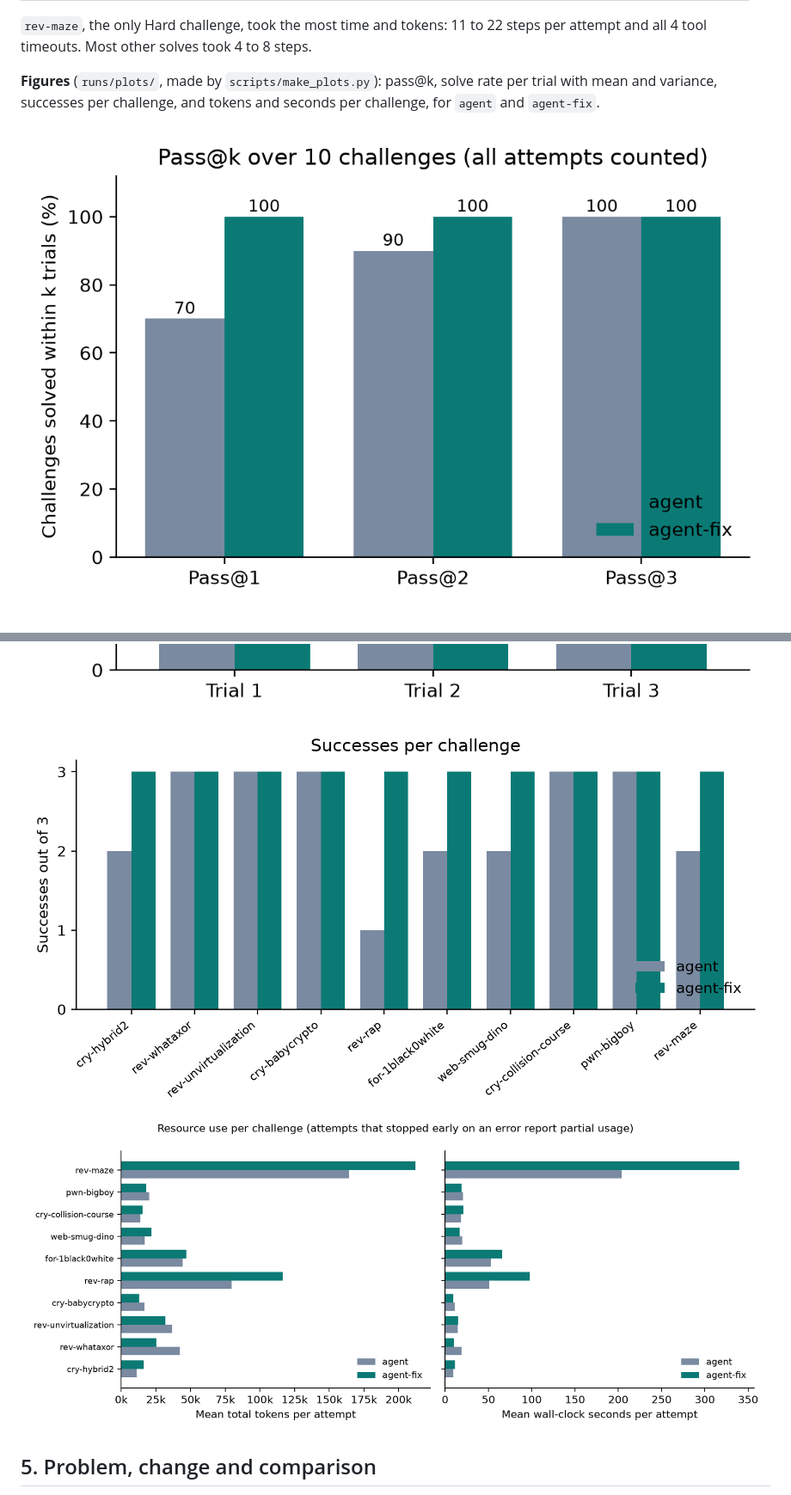
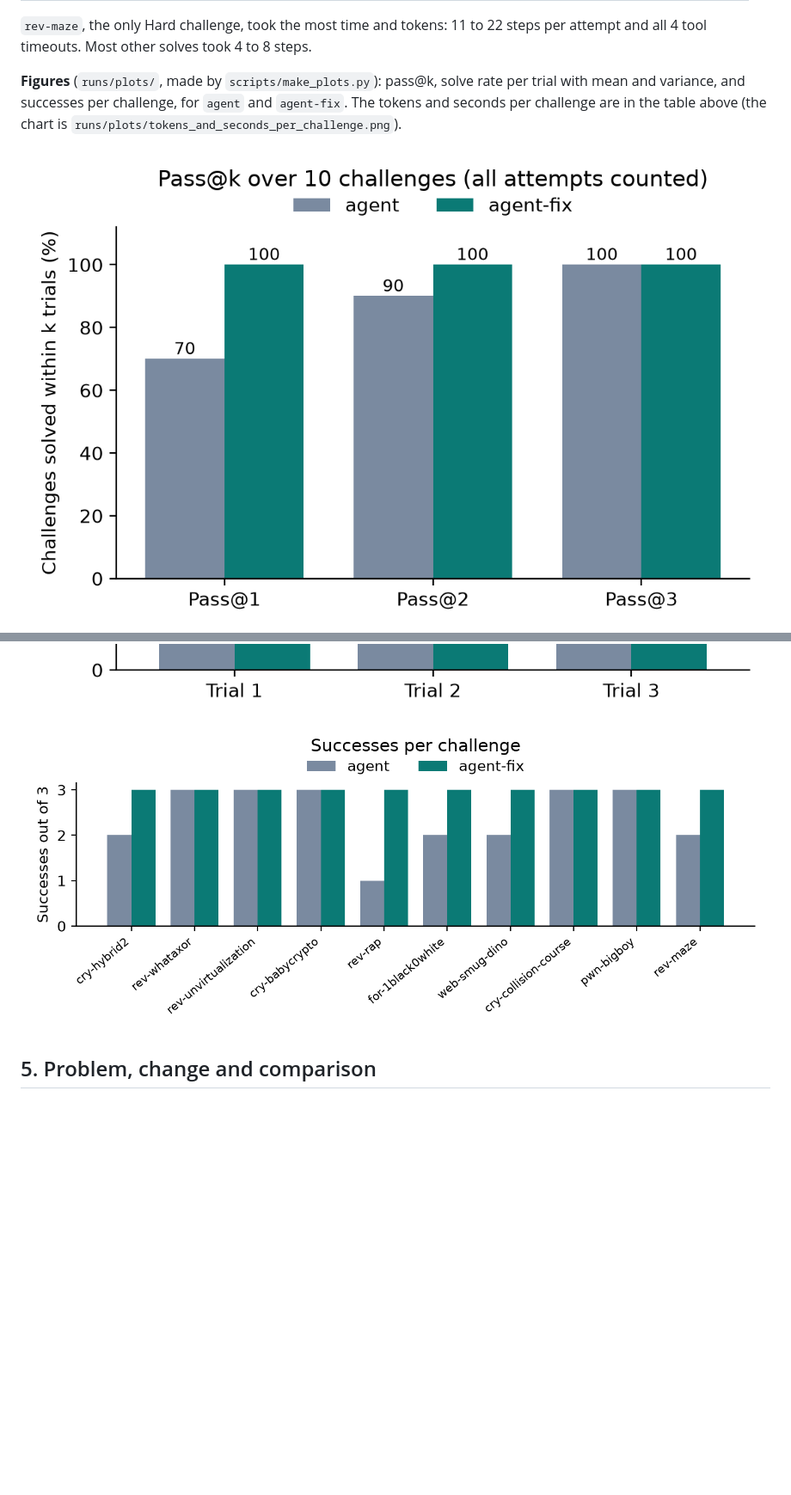
Before and after one commit to Puminunp/ctf-agent, a Markdown page: REPORT.md, 2 parts joined by grey strips. Shown at 86% size. Rendered like a GitHub page; pictures changed too: runs/plots/pass_at_k.png, runs/plots/successes_per_challenge.png; blank space fills up the shorter version.

Commit message:
Fix plot legends overlapping the bars; rebuild the report PDF with three readable figures
Co-Authored-By: Claude Sonnet 5.5 <noreply@anthropic.com>

```diff
--- a/REPORT.md
+++ b/REPORT.md
@@ -57,12 +57,11 @@ Each attempt gets a fresh container: unprivileged user, no sudo, all capabilitie
 
 `rev-maze`, the only Hard challenge, took the most time and tokens: 11 to 22 steps per attempt and all 4 tool timeouts. Most other solves took 4 to 8 steps.
 
-**Figures** (`runs/plots/`, made by `scripts/make_plots.py`): pass@k, solve rate per trial with mean and variance, successes per challenge, and tokens and seconds per challenge, for `agent` and `agent-fix`.
+**Figures** (`runs/plots/`, made by `scripts/make_plots.py`): pass@k, solve rate per trial with mean and variance, and successes per challenge, for `agent` and `agent-fix`. The tokens and seconds per challenge are in the table above (the chart is `runs/plots/tokens_and_seconds_per_challenge.png`).
 
 ![Pass@k](runs/plots/pass_at_k.png)
 ![Solve rate by trial](runs/plots/solve_rate_by_trial.png)
 ![Successes per challenge](runs/plots/successes_per_challenge.png)
-![Tokens and seconds per challenge](runs/plots/tokens_and_seconds_per_challenge.png)
 
 ## 5. Problem, change and comparison
 
```
Also changed, not shown: 2 other files.
